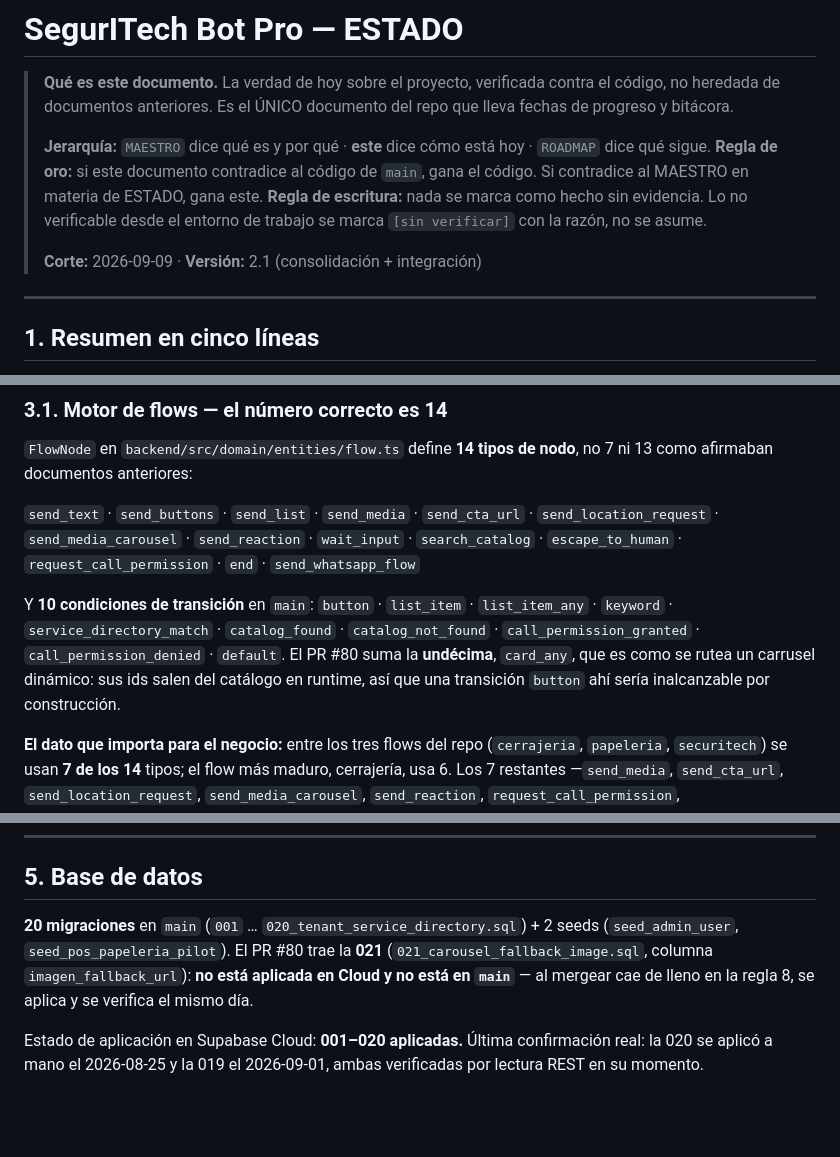
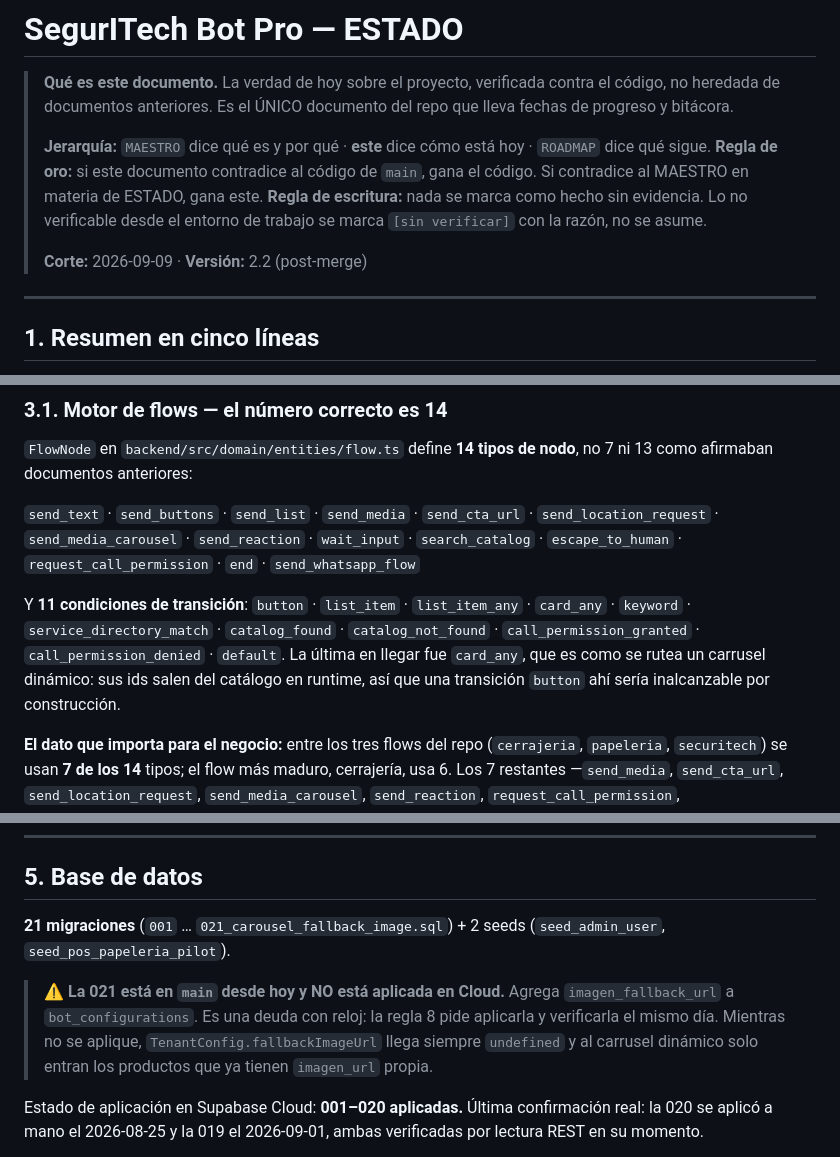
Before and after one commit to CRUZOsvany/seguritech-bot-pro, a Markdown page: .claude/SEGURITECH_ESTADO_ACTUAL.md, 3 parts joined by grey strips. GitHub-like rendering; blank space fills up the shorter version.

```diff
--- a/.claude/SEGURITECH_ESTADO_ACTUAL.md
+++ b/.claude/SEGURITECH_ESTADO_ACTUAL.md
@@ -6,7 +6,7 @@
 > **Regla de oro:** si este documento contradice al código de `main`, gana el código. Si contradice al MAESTRO en materia de ESTADO, gana este.
 > **Regla de escritura:** nada se marca como hecho sin evidencia. Lo no verificable desde el entorno de trabajo se marca `[sin verificar]` con la razón, no se asume.
 >
-> **Corte:** 2026-09-09 · **Versión:** 2.1 (consolidación + integración)
+> **Corte:** 2026-09-09 · **Versión:** 2.2 (post-merge)
 
 ---
 
@@ -64,7 +61,7 @@ Arquitectura hexagonal intacta: `domain/` no importa de `infrastructure/`.
 
 `send_text` · `send_buttons` · `send_list` · `send_media` · `send_cta_url` · `send_location_request` · `send_media_carousel` · `send_reaction` · `wait_input` · `search_catalog` · `escape_to_human` · `request_call_permission` · `end` · `send_whatsapp_flow`
 
-Y **10 condiciones de transición** en `main`: `button` · `list_item` · `list_item_any` · `keyword` · `service_directory_match` · `catalog_found` · `catalog_not_found` · `call_permission_granted` · `call_permission_denied` · `default`. El PR #80 suma la **undécima**, `card_any`, que es como se rutea un carrusel dinámico: sus ids salen del catálogo en runtime, así que una transición `button` ahí sería inalcanzable por construcción.
+Y **11 condiciones de transición**: `button` · `list_item` · `list_item_any` · `card_any` · `keyword` · `service_directory_match` · `catalog_found` · `catalog_not_found` · `call_permission_granted` · `call_permission_denied` · `default`. La última en llegar fue `card_any`, que es como se rutea un carrusel dinámico: sus ids salen del catálogo en runtime, así que una transición `button` ahí sería inalcanzable por construcción.
 
 **El dato que importa para el negocio:** entre los tres flows del repo (`cerrajeria`, `papeleria`, `securitech`) se usan **7 de los 14** tipos; el flow más maduro, cerrajería, usa 6. Los 7 restantes —`send_media`, `send_cta_url`, `send_location_request`, `send_media_carousel`, `send_reaction`, `request_call_permission`, `send_whatsapp_flow`— no aparecen en ningún flow del repo. Ahí hay valor disponible sin escribir una línea de motor nuevo — solo diseñar mejor el JSON.
 
@@ -85,7 +82,9 @@ Workspace `frontend/` con **Vite 8 + React 19.2 + TypeScript + TanStack Router/Q
 
 ## 5. Base de datos
 
-**20 migraciones** en `main` (`001` … `020_tenant_service_directory.sql`) + 2 seeds (`seed_admin_user`, `seed_pos_papeleria_pilot`). El PR #80 trae la **021** (`021_carousel_fallback_image.sql`, columna `imagen_fallback_url`): **no está aplicada en Cloud y no está en `main`** — al mergear cae de lleno en la regla 8, se aplica y se verifica el mismo día.
+**21 migraciones** (`001` … `021_carousel_fallback_image.sql`) + 2 seeds (`seed_admin_user`, `seed_pos_papeleria_pilot`).
+
+> ⚠️ **La 021 está en `main` desde hoy y NO está aplicada en Cloud.** Agrega `imagen_fallback_url` a `bot_configurations`. Es una deuda con reloj: la regla 8 pide aplicarla y verificarla el mismo día. Mientras no se aplique, `TenantConfig.fallbackImageUrl` llega siempre `undefined` y al carrusel dinámico solo entran los productos que ya tienen `imagen_url` propia.
 
 Estado de aplicación en Supabase Cloud: **001–020 aplicadas.** Última confirmación real: la 020 se aplicó a mano el 2026-08-25 y la 019 el 2026-09-01, ambas verificadas por lectura REST en su momento.
 
```
Also changed, not shown: other parts of .claude/SEGURITECH_ESTADO_ACTUAL.md (+15 -16 lines), .claude/SEGURITECH_ROADMAP_OPERATIVO.md (+6 -6 lines).
